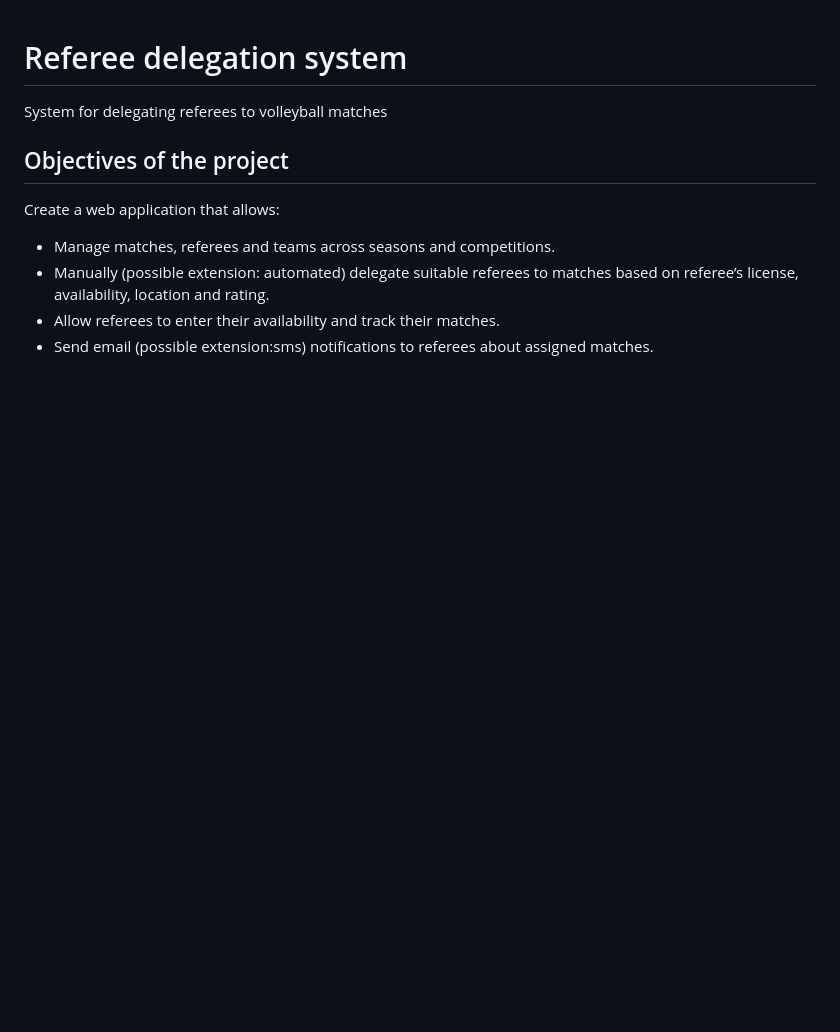
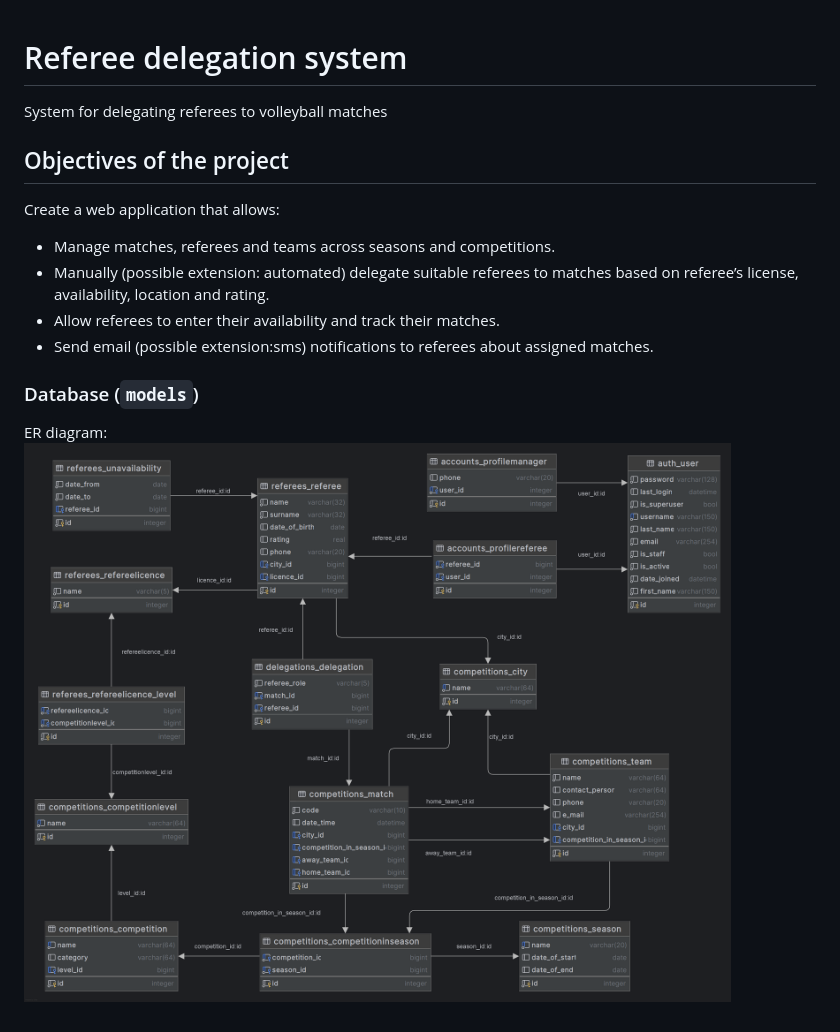
Before and after one commit to mikehoe/Referee_delegation_system, a Markdown page: README.md, the part around the change. Drawn GitHub-style; pictures changed too: files/ER_diagram.png (added); blank space fills up the shorter version.

Commit message:
add ER diagram to files and README.md

```diff
--- a/README.md
+++ b/README.md
@@ -6,3 +6,6 @@ Create a web application that allows:
 - Manually (possible extension: automated) delegate suitable referees to matches based on referee’s license, availability, location and rating.
 - Allow referees to enter their availability and track their matches.
 - Send email (possible extension:sms) notifications to referees about assigned matches.
+### Database (`models`)
+ER diagram:
+![ER Diagram](/files/ER_diagram.png)
```
Also changed, not shown: files/ER_diagram.md (added, +119 -0 lines), 3 other files.
